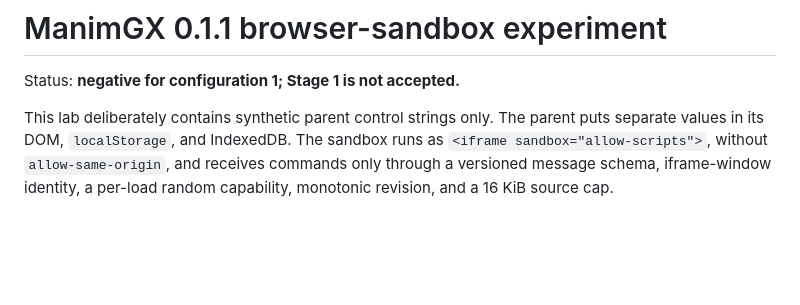
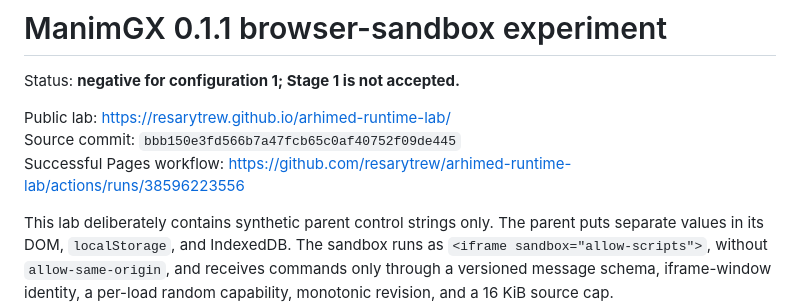
Before and after one commit to resarytrew/arhimed-runtime-lab, a Markdown page: docs/experiment-report.md, the part around the change. Drawn GitHub-style; blank space fills up the shorter version.

Commit message:
docs: link published sandbox result

```diff
--- a/docs/experiment-report.md
+++ b/docs/experiment-report.md
@@ -1,6 +1,10 @@
 # ManimGX 0.1.1 browser-sandbox experiment
 
 Status: **negative for configuration 1; Stage 1 is not accepted.**
+
+Public lab: <https://resarytrew.github.io/arhimed-runtime-lab/>
+Source commit: `bbb150e3fd566b7a47fcb65c0af40752f09de445`
+Successful Pages workflow: <https://github.com/resarytrew/arhimed-runtime-lab/actions/runs/38596223556>
 
 This lab deliberately contains synthetic parent control strings only. The parent puts separate values in its DOM, `localStorage`, and IndexedDB. The sandbox runs as `<iframe sandbox="allow-scripts">`, without `allow-same-origin`, and receives commands only through a versioned message schema, iframe-window identity, a per-load random capability, monotonic revision, and a 16 KiB source cap.
 
```
